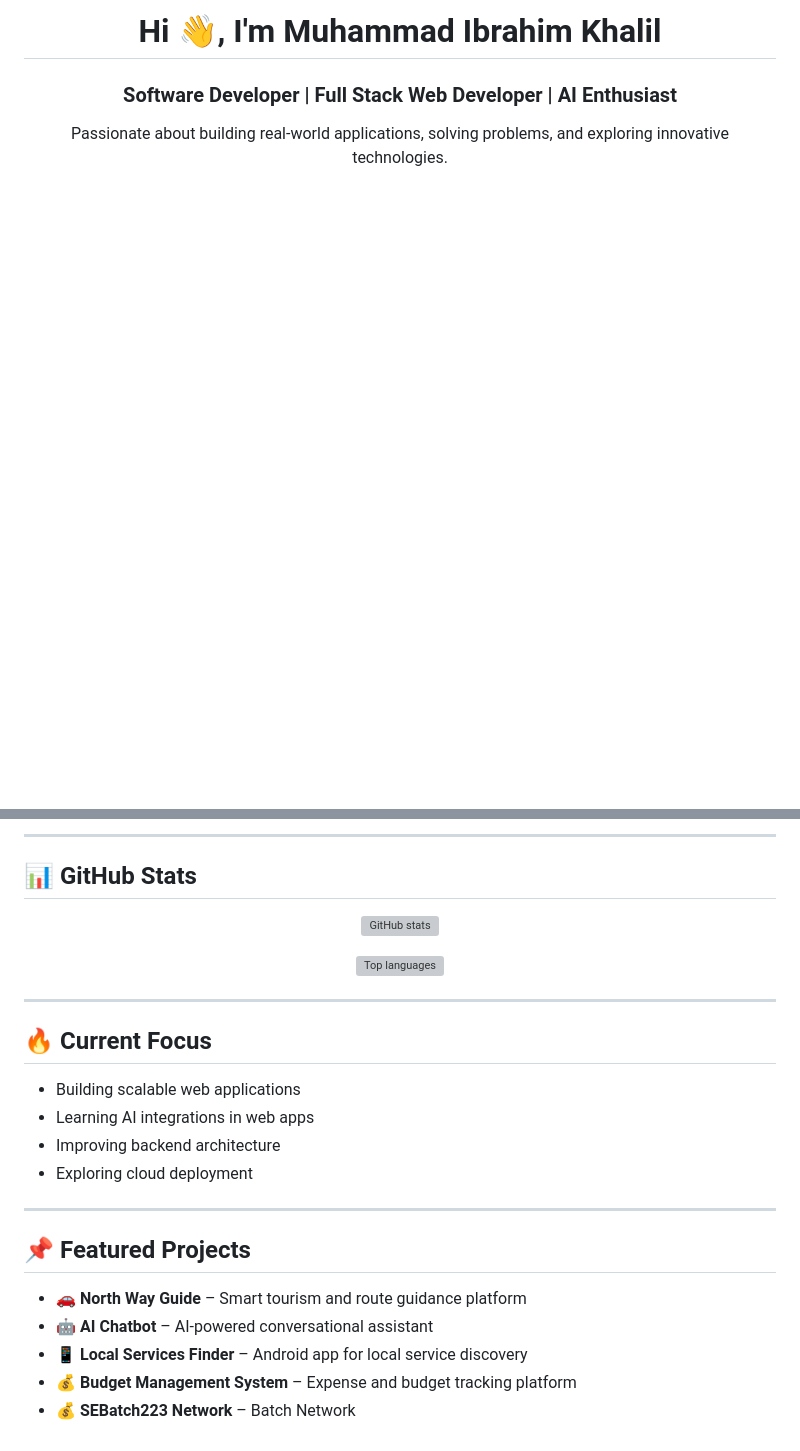
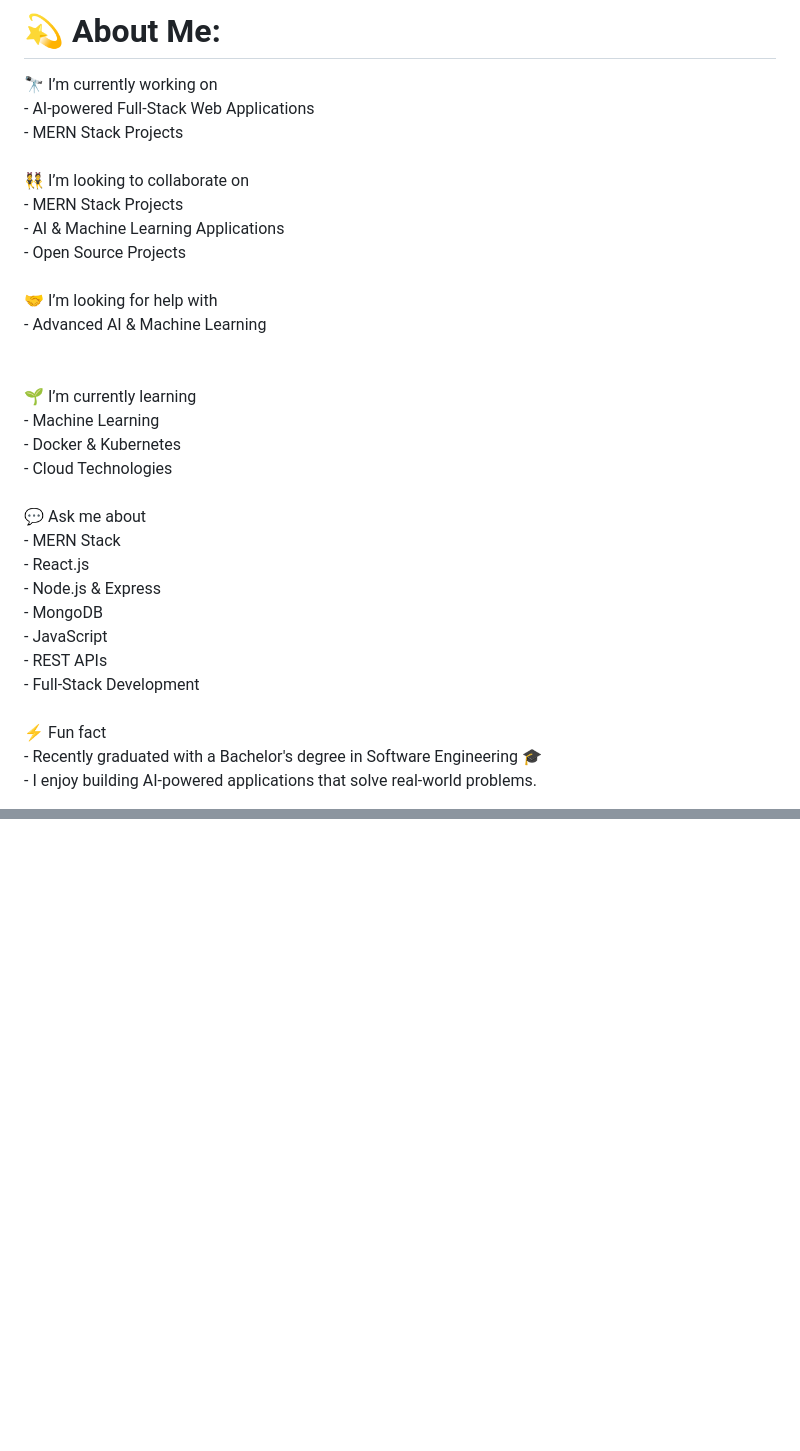
Before and after one commit to mibrahim-khalil/mibrahim-khalil, a Markdown page: README.md, 2 parts joined by grey strips. GitHub-like rendering; blank space fills up the shorter version; grey boxes are pictures that could not be loaded.

```diff
--- a/README.md
+++ b/README.md
@@ -1,7 +1,4 @@
-<h1 align="center">Hi 👋, I'm Muhammad Ibrahim Khalil</h1>
-<h3 align="center">Software Developer | Full Stack Web Developer | AI Enthusiast</h3>
+# 💫 About Me:
+🔭 I’m currently working on<br>- AI-powered Full-Stack Web Applications<br>- MERN Stack Projects<br><br>👯 I’m looking to collaborate on<br>- MERN Stack Projects<br>- AI & Machine Learning Applications<br>- Open Source Projects<br><br>🤝 I’m looking for help with<br>- Advanced AI & Machine Learning<br><br><br>🌱 I’m currently learning<br>- Machine Learning<br>- Docker & Kubernetes<br>- Cloud Technologies<br><br>💬 Ask me about<br>- MERN Stack<br>- React.js<br>- Node.js & Express<br>- MongoDB<br>- JavaScript<br>- REST APIs<br>- Full-Stack Development<br><br>⚡ Fun fact<br>- Recently graduated with a Bachelor's degree in Software Engineering 🎓<br>- I enjoy building AI-powered applications that solve real-world problems.
 
-<p align="center">
-  Passionate about building real-world applications, solving problems, and exploring innovative technologies.
-</p>
 
@@ -52,27 +27 @@
----
-
-## 📊 GitHub Stats
-<p align="center">
-<img src="https://github-readme-stats.vercel.app/api?username=mibrahim-khalil&show_icons=true&theme=tokyonight" alt="GitHub stats" />
-</p>
-
-<p align="center">
-<img src="https://github-readme-stats.vercel.app/api/top-langs?username=mibrahim-khalil&show_icons=true&locale=en&layout=compact&theme=tokyonight" alt="Top languages" />
-</p>
-
----
-
-## 🔥 Current Focus
-- Building scalable web applications
-- Learning AI integrations in web apps
-- Improving backend architecture
-- Exploring cloud deployment
-
----
-
-## 📌 Featured Projects
-- 🚗 **North Way Guide** – Smart tourism and route guidance platform
-- 🤖 **AI Chatbot** – AI-powered conversational assistant
-- 📱 **Local Services Finder** – Android app for local service discovery
-- 💰 **Budget Management System** – Expense and budget tracking platform
-- 💰 **SEBatch223 Network** – Batch Network
+<!-- Proudly created with GPRM ( https://gprm.itsvg.in ) -->
```
Also changed, not shown: other parts of README.md (+19 -41 lines).
